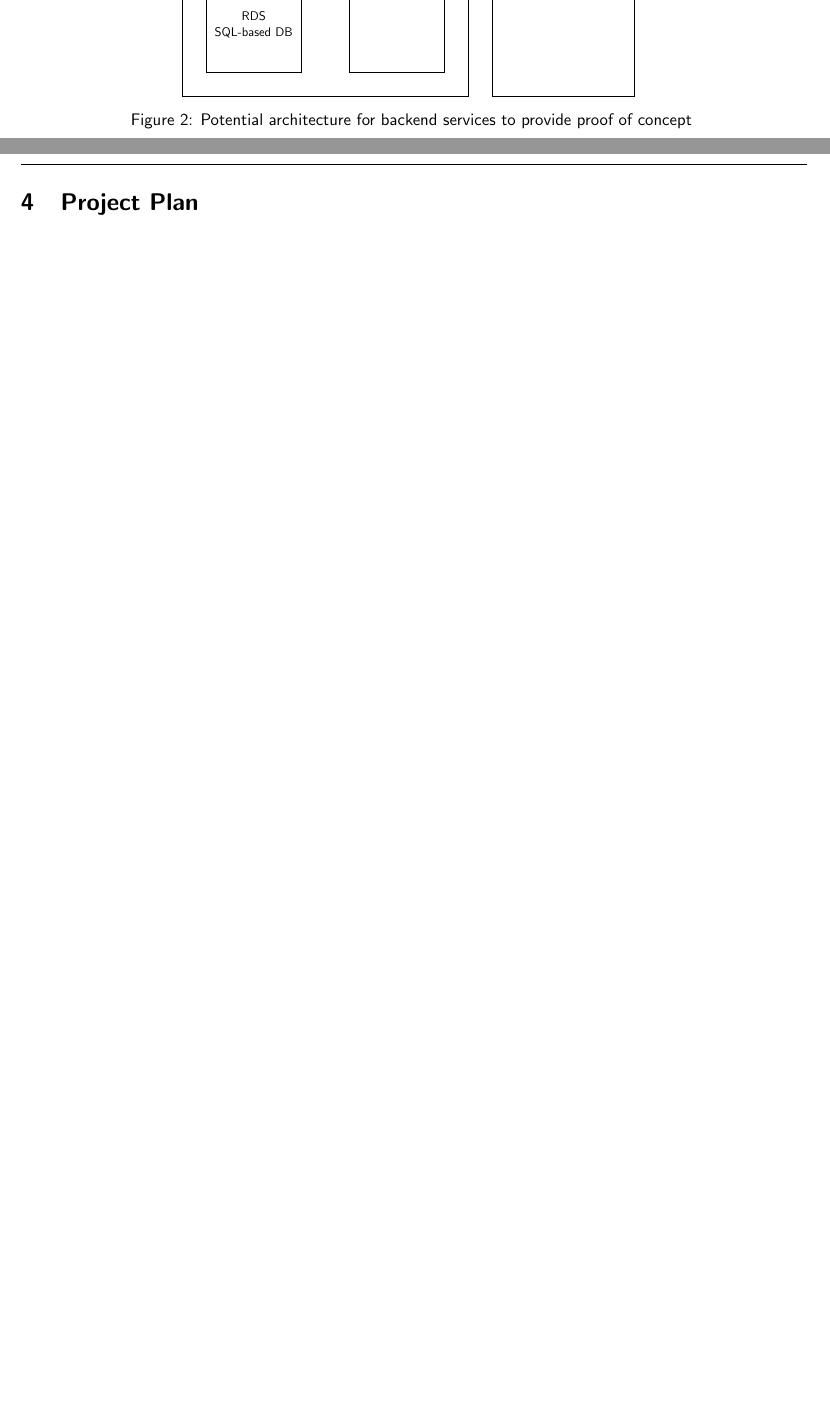
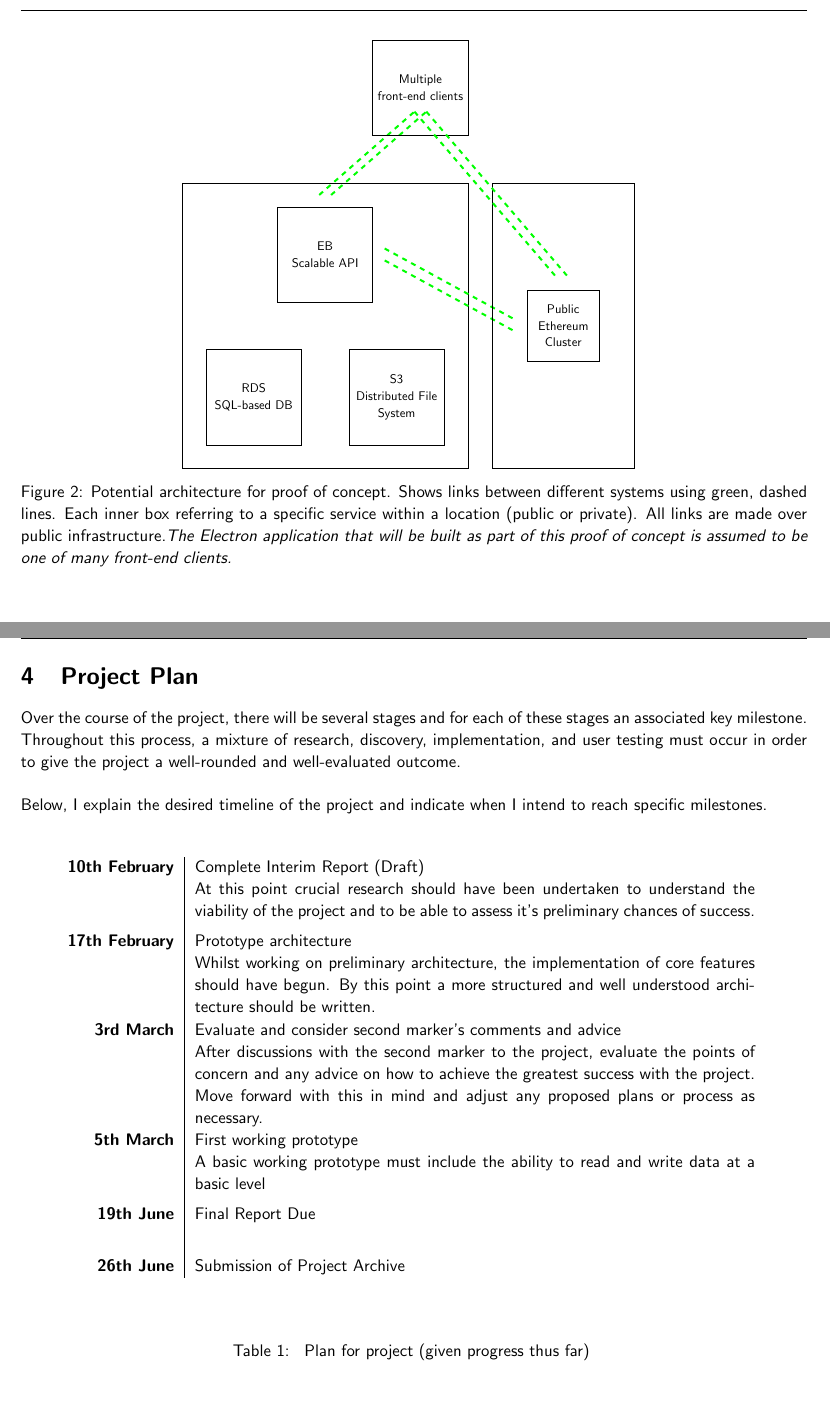
Before and after one commit to FreddieLindsey/private-distributed-data-paper, a LaTeX document (interim.tex, which reads sections/project_plan.tex, tikz/architecture_potential_centralised_compute.tex): two parts of pages 8 and 9 of 13 before the commit and two parts of pages 9 and 10 of 14 after it, joined at a grey line, cut at the place of the change, the shorter picture padded with empty space. Compiled offline with pdfLaTeX.

Commit message:
Updates to project plan

```diff
--- a/interim.tex
+++ b/interim.tex
@@ -32,6 +32,7 @@
 \usepackage{hyperref} % For links
 \usepackage{blindtext}
 \usepackage{outlines}
+\usepackage{tabularx}
 
 \usepackage{tikz}
 \restylefloat{figure}
--- a/sections/project_plan.tex
+++ b/sections/project_plan.tex
@@ -1,4 +1,36 @@
 \section{Project Plan}
+
+Over the course of the project, there will be several stages and for each of these stages an associated key milestone. Throughout this process, a mixture of research, discovery, implementation, and user testing must occur in order to give the project a well-rounded and well-evaluated outcome.
+
+Below, I explain the desired timeline of the project and indicate when I intend to reach specific milestones.
+
+\vspace{5 mm}
+\begin{table}[!h]
+  \centering
+  \begin{tabularx}{0.9\textwidth}{ r | X }
+    \textbf{10th February} & Complete Interim Report (Draft) \\
+                           & At this point crucial research should have been undertaken to understand the viability of the project and to be able to assess it's preliminary chances of success. \\
+                           [4ex]
+    \textbf{17th February} & Prototype architecture \\
+                           & Whilst working on preliminary architecture, the implementation of core features should have begun. By this point a more structured and well understood architecture should be written. \\
+                           [4ex]
+    \textbf{3rd March}     & Evaluate and consider second marker's comments
+                           and advice \\
+                           & After discussions with the second marker to the project, evaluate the points of concern and any advice on how to achieve the greatest success with the project. Move forward with this in mind and adjust any proposed plans or process as necessary. \\
+                           [4ex]
+    \textbf{5th March}     & First working prototype \\
+                           & A basic working prototype must include the ability to read and write data at a basic level \\
+                           [4ex]
+    \textbf{19th June}     & Final Report Due \\
+                           [4ex]
+    \textbf{26th June}     & Submission of Project Archive
+  \end{tabularx}
+  \vspace{10 mm}
+  \caption{
+    Plan for project (given progress thus far)
+  }
+  \label{table:project_plan}
+\end{table}
 
 % PARTY A
 % Private (unencrypted?) data
--- a/tikz/architecture_potential_centralised_compute.tex
+++ b/tikz/architecture_potential_centralised_compute.tex
@@ -7,8 +7,10 @@
   \draw (0, 0) rectangle (4, 4);
   \draw (6, 0) rectangle (10, 4);
   \draw (3, 6) rectangle (7, 10);
-  \draw[dashed, very thick, green] (4.75, 10.5) -- (4.75, 13);
-  \draw[dashed, very thick, green] (5.25, 10.5) -- (5.25, 13);
+  \draw[dashed, very thick, green] (4.75, 10.5) -- (8.75, 14);
+  \draw[dashed, very thick, green] (5.25, 10.5) -- (9.25, 14);
+  \draw[dashed, very thick, green] (7.5, 8.25) -- (13, 5.25);
+  \draw[dashed, very thick, green] (7.5, 7.75) -- (13, 4.75);
 
   % Ethereum
   \draw (12, -1) rectangle (18, 11);
@@ -16,12 +18,20 @@
 
   % Front-end services
   \draw (7, 13) rectangle (11, 17);
+  \draw[dashed, very thick, green] (8.75, 14) -- (14.75, 7);
+  \draw[dashed, very thick, green] (9.25, 14) -- (15.25, 7);
 
   \node[align=center] at (2, 2) { RDS\\SQL-based DB };
+  \node[align=center] at (8, 2) { S3\\Distributed File\\System };
+  \node[align=center] at (5, 8) { EB\\Scalable API };
+
+  \node[align=center] at (9, 15) { Multiple\\front-end clients };
+
+  \node[align=center] at (15, 5) { Public\\Ethereum\\Cluster };
 
   \end{tikzpicture}
   \caption{
-    Potential architecture for backend services to provide proof of concept
+    Potential architecture for proof of concept. Shows links between different systems using green, dashed lines. Each inner box referring to a specific service within a location (public or private). All links are made over public infrastructure.\textit{The Electron application that will be built as part of this proof of concept is assumed to be one of many front-end clients.}
   }
   \label{fig:arch_potential_1}
 \end{figure}
```
Also changed, not shown: project.tex (+1 -0 lines), sections/potential_implementation_ideas.tex (+8 -6 lines).
